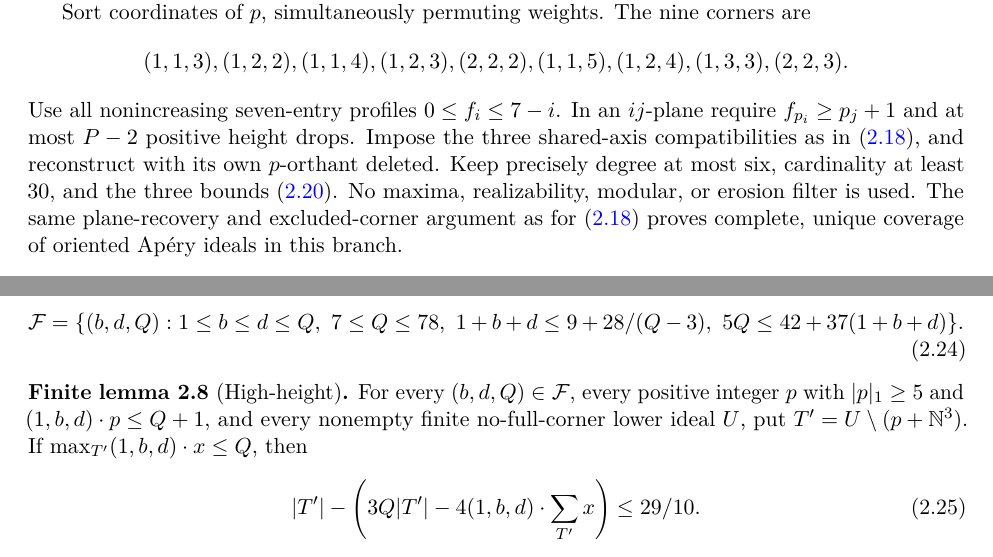
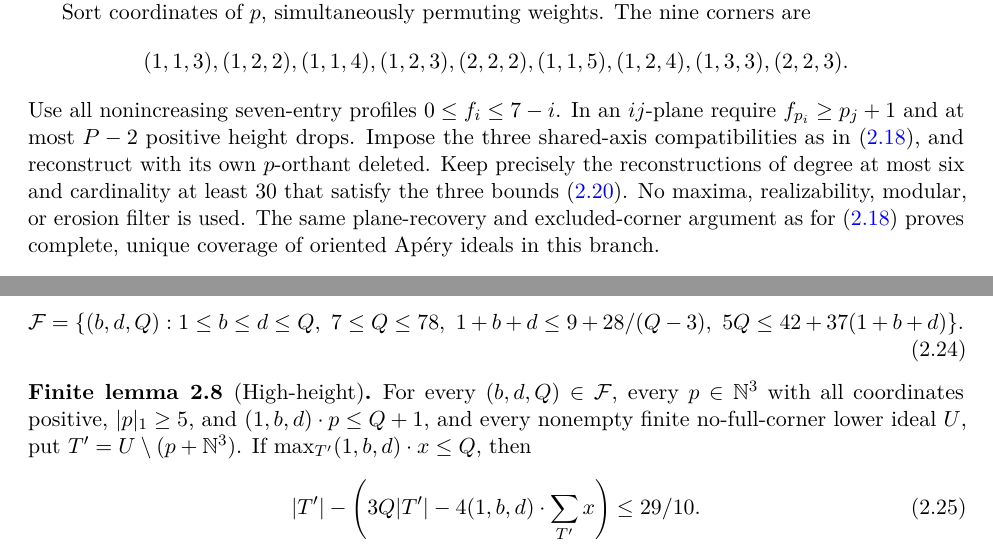
Before and after one commit to kseth/wilf-e4, a LaTeX paper (manuscript/main.tex, which reads manuscript/proof.tex): two parts of pages 12 and 14 of 37, joined at a grey line, cut so that both start at the same text. Compiled offline with pdfLaTeX.

Commit message:
proof: clarify vector and family statements

```diff
--- a/manuscript/proof.tex
+++ b/manuscript/proof.tex
@@ -689,8 +689,9 @@ Use all nonincreasing seven-entry profiles \(0\le f_i\le7-i\).
 In an \(ij\)-plane require \(f_{p_i}\ge p_j+1\) and at most \(P-2\)
 positive height drops. Impose the three shared-axis compatibilities
 as in \eqref{eq:p:18}, and reconstruct with its own \(p\)-orthant deleted.
-Keep precisely degree at most six, cardinality at least 30,
-and the three bounds \eqref{eq:p:20}. No maxima, realizability, modular, or erosion filter is used.
+Keep precisely the reconstructions of degree at most six and cardinality at
+least 30 that satisfy the three bounds \eqref{eq:p:20}. No maxima,
+realizability, modular, or erosion filter is used.
 The same plane-recovery and excluded-corner argument as for \eqref{eq:p:18}
 proves complete, unique coverage of oriented Ap\'ery ideals in this branch.
 
@@ -830,8 +831,8 @@ It suffices to cover the closed necessary failure region
 \end{equation}
 
 \begin{finitelemma}[High-height]\label{finite:high-height}
-For every \((b,d,Q)\in\mathcal F\),
-every positive integer \(p\) with \(|p|_1\ge5\) and
+For every \((b,d,Q)\in\mathcal F\), every \(p\in\mathbb N^3\) with all
+coordinates positive, \(|p|_1\ge5\), and
 \((1,b,d)\cdot p\le Q+1\), and every nonempty finite no-full-corner lower ideal \(U\),
 put \(T'=U\setminus(p+\mathbb N^3)\). If
 \(\max_{T'}(1,b,d)\cdot x\le Q\), then
```
